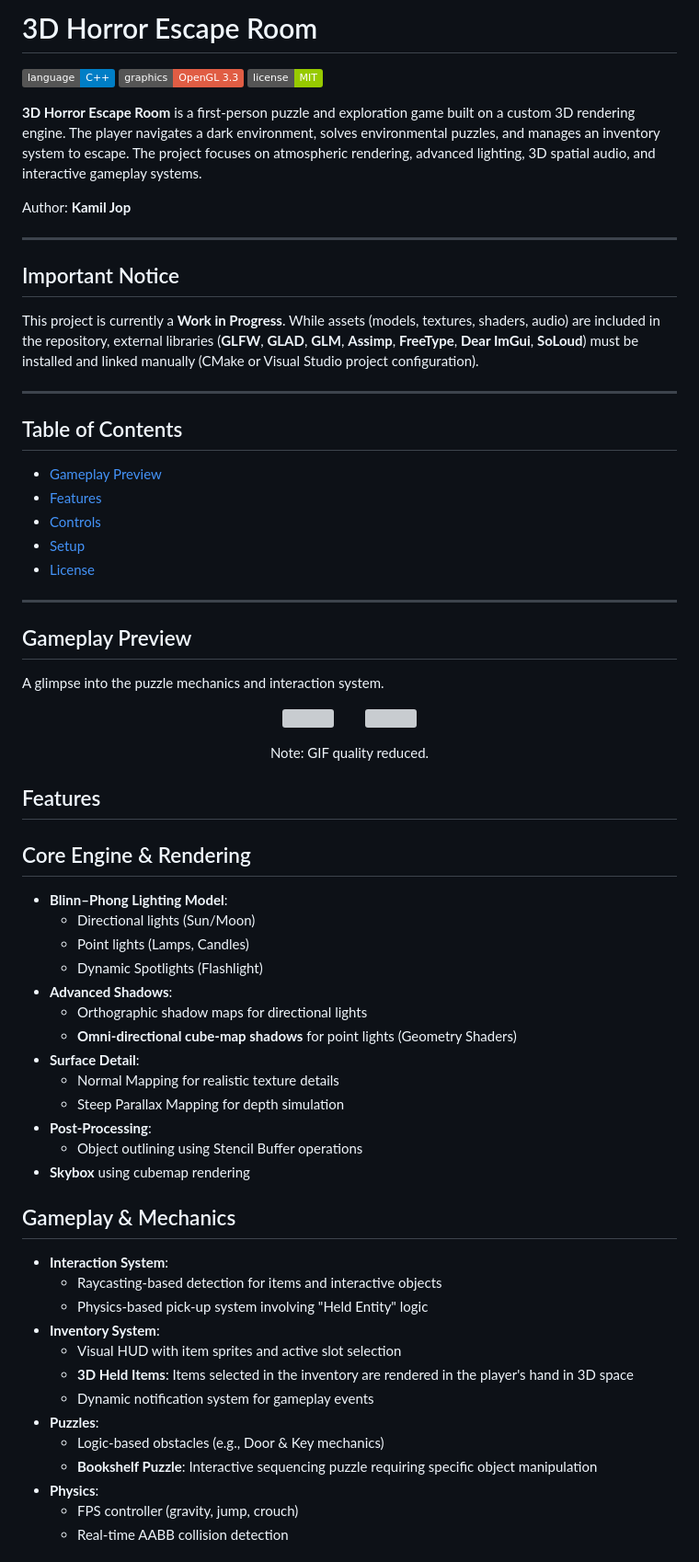
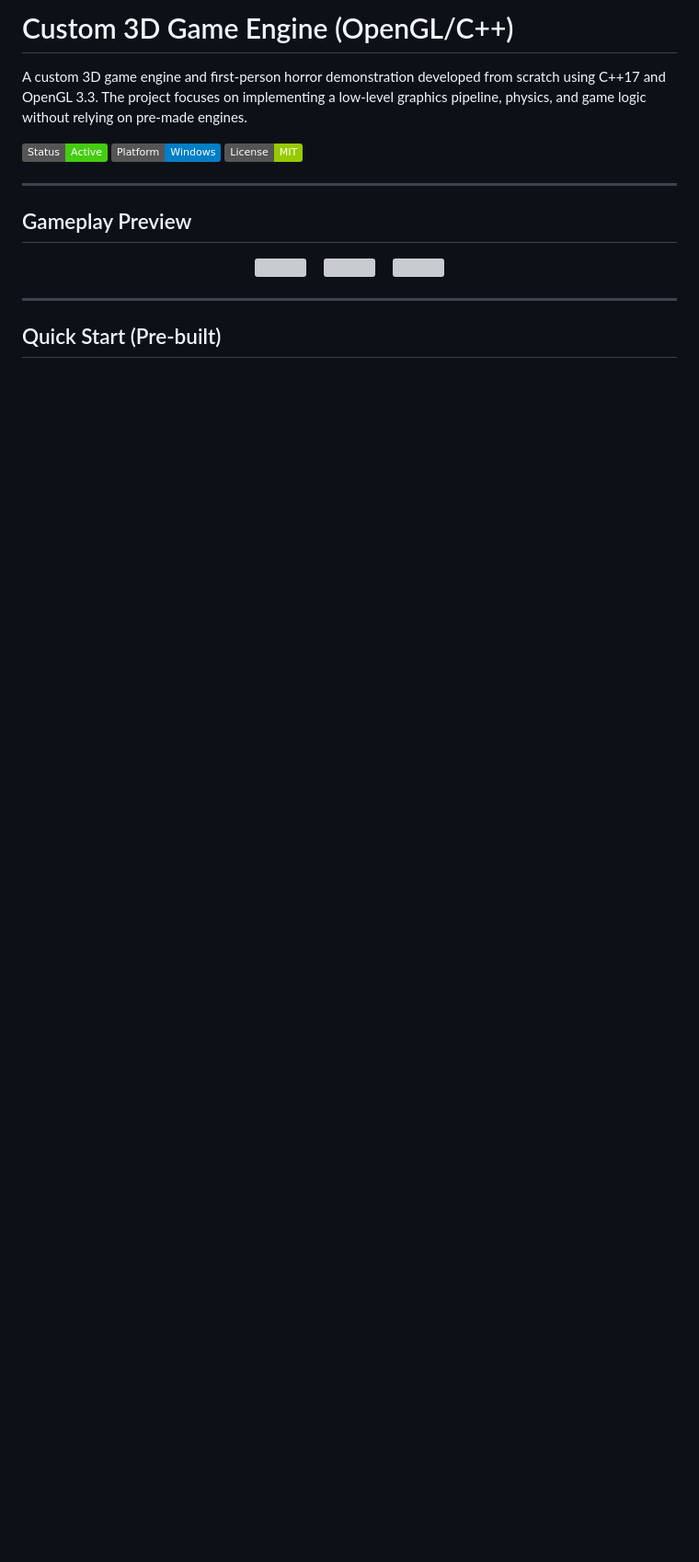
Before and after one commit to KamilJop/Grafika3DProjekt, a Markdown page: README.md, the part around one of its changes. Shown at 92% size. Rendered like a GitHub page; badges without logos; blank space fills up the shorter version; grey boxes are pictures that could not be loaded.

```diff
--- a/README.md
+++ b/README.md
@@ -1,72 +1,24 @@
-# 3D Horror Escape Room
+# Custom 3D Game Engine (OpenGL/C++)
 
-[![Language](https://img.shields.io/badge/language-C%2B%2B-blue.svg)]()
-[![Graphics](https://img.shields.io/badge/graphics-OpenGL%203.3-red.svg)]()
-[![License](https://img.shields.io/badge/license-MIT-green.svg)]()
+A custom 3D game engine and first-person horror demonstration developed from scratch using C++17 and OpenGL 3.3. The project focuses on implementing a low-level graphics pipeline, physics, and game logic without relying on pre-made engines.
 
-**3D Horror Escape Room** is a first-person puzzle and exploration game built on a custom 3D rendering engine.
-The player navigates a dark environment, solves environmental puzzles, and manages an inventory system to escape.
-The project focuses on atmospheric rendering, advanced lighting, 3D spatial audio, and interactive gameplay systems.
-
-Author: **Kamil Jop**
+![Status](https://img.shields.io/badge/Status-Active-success)
+![Platform](https://img.shields.io/badge/Platform-Windows-blue)
+![License](https://img.shields.io/badge/License-MIT-green)
 
 ---
 
-## Important Notice
+## Gameplay Preview
 
-This project is currently a **Work in Progress**.
-While assets (models, textures, shaders, audio) are included in the repository, external libraries
-(**GLFW**, **GLAD**, **GLM**, **Assimp**, **FreeType**, **Dear ImGui**, **SoLoud**) must be installed and linked manually
-(CMake or Visual Studio project configuration).
+<p align="center">
+  <img src="Footage/gif_gameplay.gif" width="30%" title="Gameplay & Atmosphere">
+  &emsp;
+  <img src="Footage/gif_mechanics.gif" width="30%" title="Interaction System">
+  &emsp;
+  <img src="Footage/gif_particles.gif" width="30%" title="Particle System">
+</p>
 
 ---
 
-## Table of Contents
+## Quick Start (Pre-built)
 
-- [Gameplay Preview](#gameplay-preview)
-- [Features](#features)
-- [Controls](#controls)
-- [Setup](#setup)
-- [License](#license)
-
----
-## Gameplay Preview
-A glimpse into the puzzle mechanics and interaction system.
-<p align="center">
-  <img src="Footage/gif_bookshelf.gif" width="40%" title="Gameplay Demo">
-  &emsp; &emsp; <img src="Footage/gif_doors.gif" width="40%" title="Gameplay Demo2">
-</p>
-<p align="center">Note: GIF quality reduced.</p>
-
-## Features
-
-## Core Engine & Rendering
-- **Blinn–Phong Lighting Model**:
-  - Directional lights (Sun/Moon)
-  - Point lights (Lamps, Candles)
-  - Dynamic Spotlights (Flashlight)
-- **Advanced Shadows**:
-  - Orthographic shadow maps for directional lights
-  - **Omni-directional cube-map shadows** for point lights (Geometry Shaders)
-- **Surface Detail**:
-  - Normal Mapping for realistic texture details
-  - Steep Parallax Mapping for depth simulation
-- **Post-Processing**:
-  - Object outlining using Stencil Buffer operations
-- **Skybox** using cubemap rendering
-
-## Gameplay & Mechanics
-- **Interaction System**:
-  - Raycasting-based detection for items and interactive objects
-  - Physics-based pick-up system involving "Held Entity" logic
-- **Inventory System**:
-  - Visual HUD with item sprites and active slot selection
-  - **3D Held Items**: Items selected in the inventory are rendered in the player's hand in 3D space
-  - Dynamic notification system for gameplay events
-- **Puzzles**:
-  - Logic-based obstacles (e.g., Door & Key mechanics)
-  - **Bookshelf Puzzle**: Interactive sequencing puzzle requiring specific object manipulation
-- **Physics**:
-  - FPS controller (gravity, jump, crouch)
-  - Real-time AABB collision detection
-
```
Also changed, not shown: other parts of README.md (+94 -50 lines).
